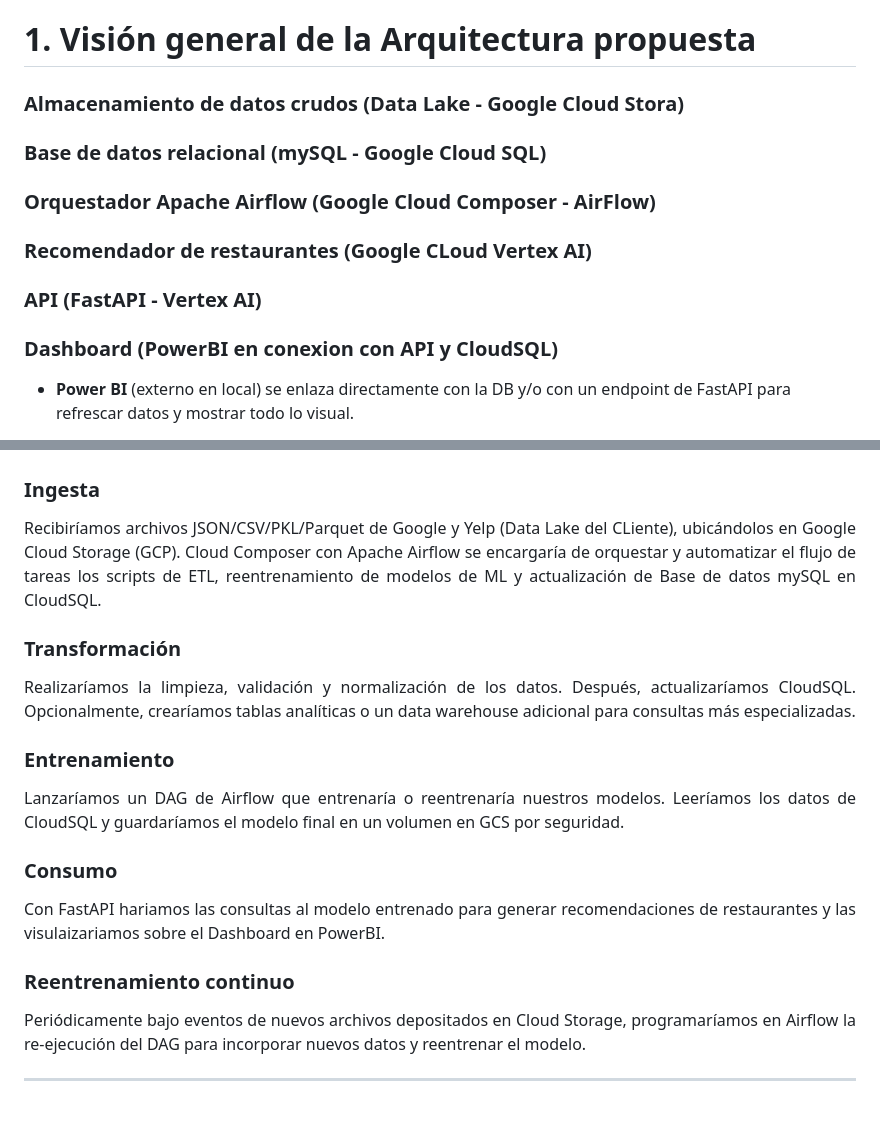
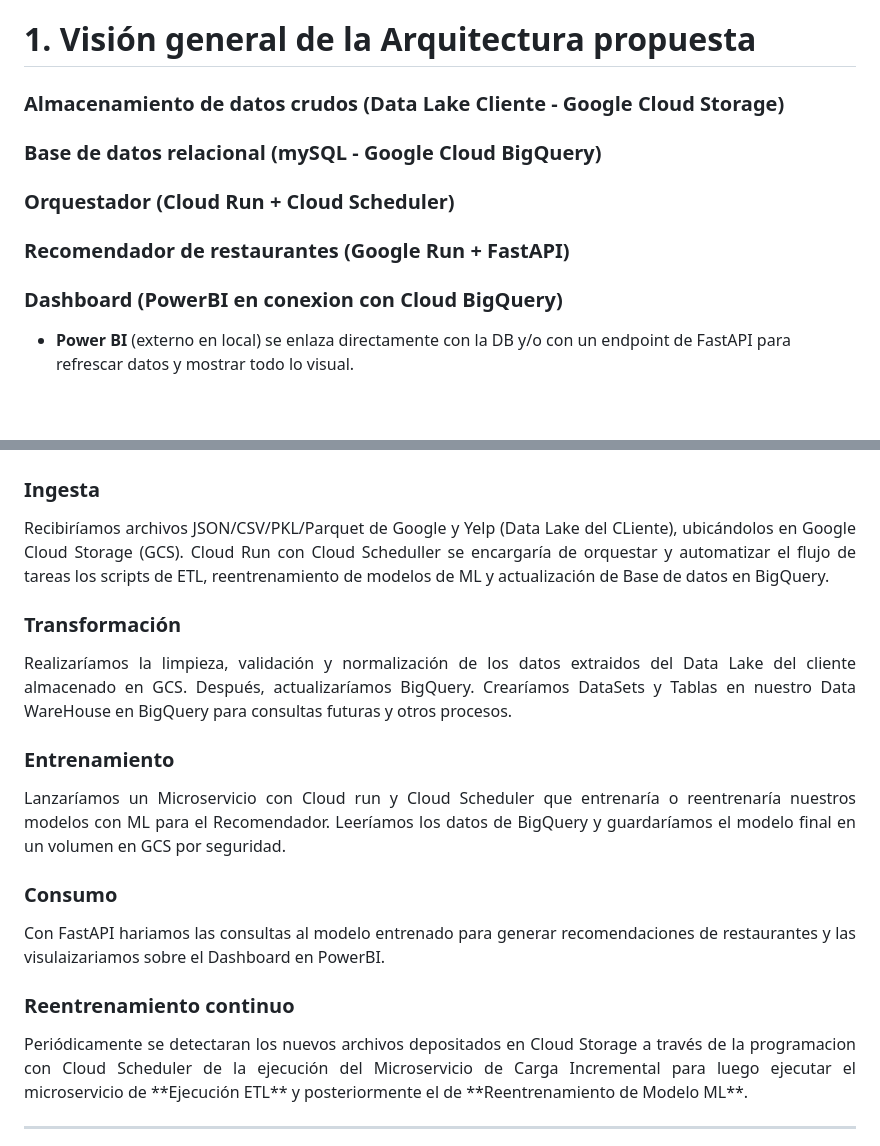
Before and after one commit to Mcarolina25/Proyecto-Final-Grupal, a Markdown page: README.md, 2 parts joined by grey strips. Rendered like a GitHub page; blank space fills up the shorter version.

Commit message:
Update README.md
Actualización

```diff
--- a/README.md
+++ b/README.md
@@ -10,32 +10,27 @@ PowerBI estará en Local conectado a la DB PostgreSQL y API del Recomendador.
 
 # 1. Visión general de la Arquitectura propuesta
 
-### Almacenamiento de datos crudos (Data Lake - Google Cloud Stora)
+### Almacenamiento de datos crudos (Data Lake Cliente - Google Cloud Storage)
 <p align="justify">
 
 </p>
 
-### Base de datos relacional (mySQL - Google Cloud SQL)
+### Base de datos relacional (mySQL - Google Cloud BigQuery)
 <p align="justify">
 
 </p>
 
-### Orquestador Apache Airflow (Google Cloud Composer - AirFlow)
+### Orquestador (Cloud Run + Cloud Scheduler)
 <p align="justify">
 
 </p>
 
-### Recomendador de restaurantes (Google CLoud Vertex AI)
+### Recomendador de restaurantes (Google Run + FastAPI)
 <p align="justify">
 
 </p>
 
-### API (FastAPI - Vertex AI)
-<p align="justify">
-
-</p>
-
-### Dashboard (PowerBI en conexion con API y CloudSQL)
+### Dashboard (PowerBI en conexion con Cloud BigQuery)
 <p align="justify">
 
 </p>
@@ -50,17 +45,17 @@ PowerBI estará en Local conectado a la DB PostgreSQL y API del Recomendador.
 
 ### Ingesta
 <p align="justify">
-Recibiríamos archivos JSON/CSV/PKL/Parquet de Google y Yelp (Data Lake del CLiente), ubicándolos en Google Cloud Storage (GCP). Cloud Composer con Apache Airflow se encargaría de orquestar y automatizar el flujo de tareas los scripts de ETL, reentrenamiento de modelos de ML y actualización de Base de datos mySQL en CloudSQL.
+Recibiríamos archivos JSON/CSV/PKL/Parquet de Google y Yelp (Data Lake del CLiente), ubicándolos en Google Cloud Storage (GCS). Cloud Run con Cloud Scheduller se encargaría de orquestar y automatizar el flujo de tareas los scripts de ETL, reentrenamiento de modelos de ML y actualización de Base de datos en BigQuery.
 </p>
 
 ### Transformación
 <p align="justify">
-Realizaríamos la limpieza, validación y normalización de los datos. Después, actualizaríamos CloudSQL. Opcionalmente, crearíamos tablas analíticas o un data warehouse adicional para consultas más especializadas.
+Realizaríamos la limpieza, validación y normalización de los datos extraidos del Data Lake del cliente almacenado en GCS. Después, actualizaríamos BigQuery. Crearíamos DataSets y Tablas en nuestro Data WareHouse en BigQuery para consultas futuras y otros procesos.
 </p>
 
 ### Entrenamiento
 <p align="justify">
-Lanzaríamos un DAG de Airflow que entrenaría o reentrenaría nuestros modelos. Leeríamos los datos de CloudSQL y guardaríamos el modelo final en un volumen en GCS por seguridad.
+Lanzaríamos un Microservicio con Cloud run y Cloud Scheduler que entrenaría o reentrenaría nuestros modelos con ML para el Recomendador. Leeríamos los datos de BigQuery y guardaríamos el modelo final en un volumen en GCS por seguridad.
 </p>
 
 ### Consumo
@@ -70,7 +65,7 @@ Con FastAPI hariamos las consultas al modelo entrenado para generar recomendacio
 
 ### Reentrenamiento continuo
 <p align="justify">
-Periódicamente bajo eventos de nuevos archivos depositados en Cloud Storage, programaríamos en Airflow la re-ejecución del DAG para incorporar nuevos datos y reentrenar el modelo.
+Periódicamente se detectaran los nuevos archivos depositados en Cloud Storage a través de la programacion con Cloud Scheduler de la ejecución del Microservicio de Carga Incremental para luego ejecutar el microservicio de **Ejecución ETL** y posteriormente el de **Reentrenamiento de Modelo ML**.
 </p>
 
 ---
```
